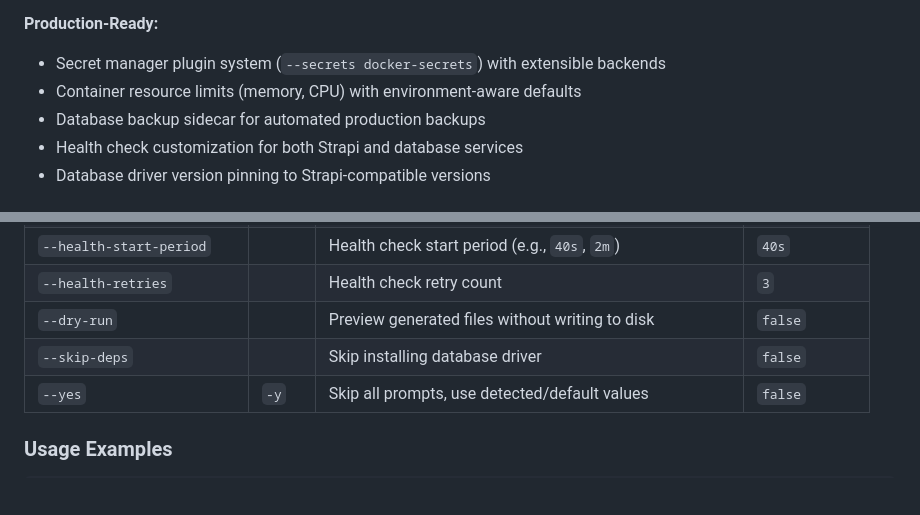
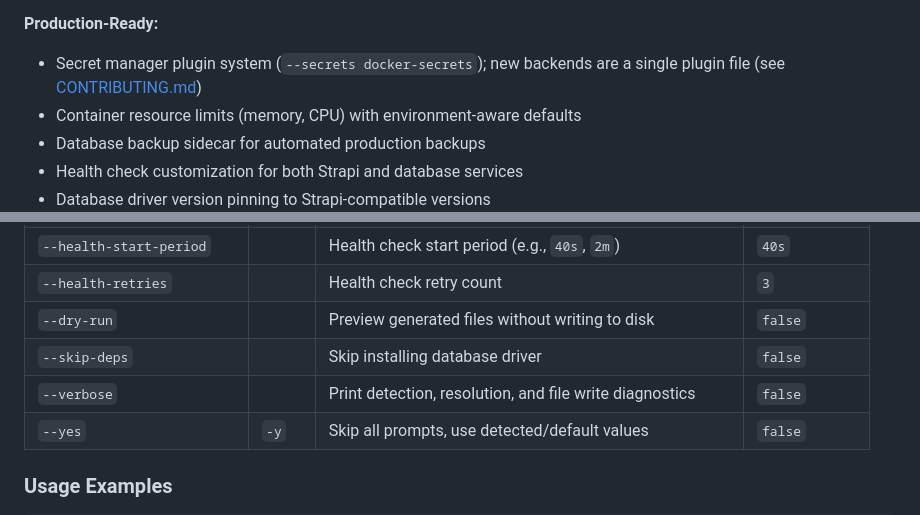
Before and after one commit to strapi-community/strapi-tool-dockerize, a Markdown page: README.md, 2 parts joined by grey strips. Drawn GitHub-style; blank space fills up the shorter version.

Commit message:
docs: sync roadmap, readme, and contributing with v2.5 state

```diff
--- a/README.md
+++ b/README.md
@@ -34,7 +34,7 @@ Complete rewrite in TypeScript with [Bun](https://bun.sh). Plugin-based architec
 
 **Production-Ready:**
 
-- Secret manager plugin system (`--secrets docker-secrets`) with extensible backends
+- Secret manager plugin system (`--secrets docker-secrets`); new backends are a single plugin file (see [CONTRIBUTING.md](./CONTRIBUTING.md))
 - Container resource limits (memory, CPU) with environment-aware defaults
 - Database backup sidecar for automated production backups
 - Health check customization for both Strapi and database services
@@ -99,6 +99,7 @@ npx @strapi-community/dockerize --yes -d postgres --pm pnpm
 | `--health-retries` | | Health check retry count | `3` |
 | `--dry-run` | | Preview generated files without writing to disk | `false` |
 | `--skip-deps` | | Skip installing database driver | `false` |
+| `--verbose` | | Print detection, resolution, and file write diagnostics | `false` |
 | `--yes` | `-y` | Skip all prompts, use detected/default values | `false` |
 
 ### Usage Examples
```
Also changed, not shown: CONTRIBUTING.md (+103 -9 lines), ROADMAP.md (+14 -7 lines).
